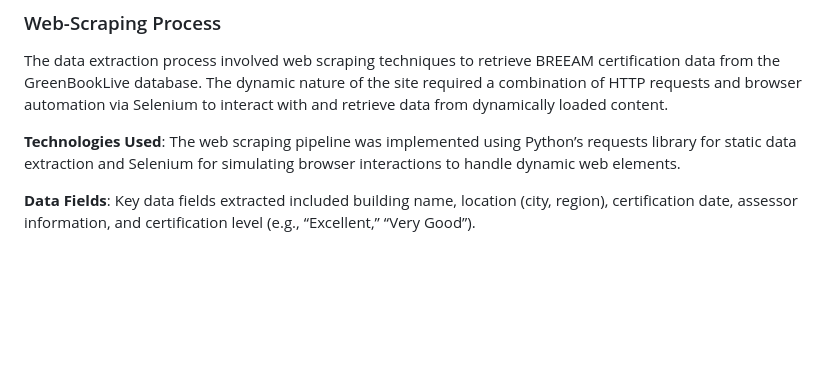
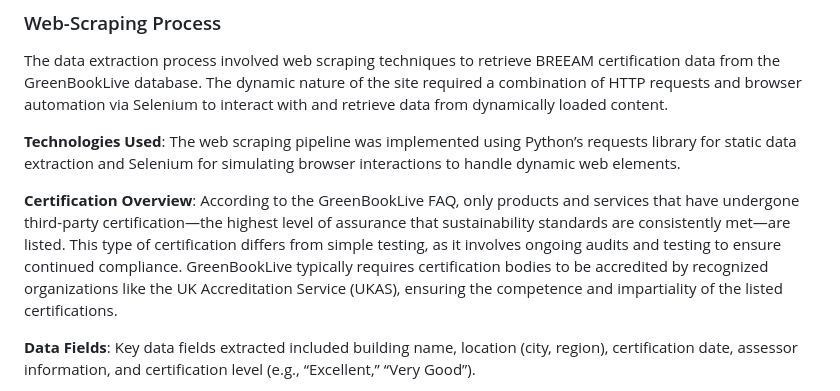
Before and after one commit to terracommunis/terracommunis.github.io, a Markdown page: BREEAM/BREEAM.md, the part around the change. Drawn GitHub-style; blank space fills up the shorter version.

```diff
--- a/BREEAM/BREEAM.md
+++ b/BREEAM/BREEAM.md
@@ -28,6 +28,8 @@ Given the UK’s ambitious net-zero goals, analyzing BREEAM certifications offer
 The data extraction process involved web scraping techniques to retrieve BREEAM certification data from the GreenBookLive database. The dynamic nature of the site required a combination of HTTP requests and browser automation via Selenium to interact with and retrieve data from dynamically loaded content.
 
 **Technologies Used**: The web scraping pipeline was implemented using Python’s requests library for static data extraction and Selenium for simulating browser interactions to handle dynamic web elements.
+
+**Certification Overview**: According to the GreenBookLive FAQ, only products and services that have undergone third-party certification—the highest level of assurance that sustainability standards are consistently met—are listed. This type of certification differs from simple testing, as it involves ongoing audits and testing to ensure continued compliance. GreenBookLive typically requires certification bodies to be accredited by recognized organizations like the UK Accreditation Service (UKAS), ensuring the competence and impartiality of the listed certifications.
 
 **Data Fields**: Key data fields extracted included building name, location (city, region), certification date, assessor information, and certification level (e.g., “Excellent,” “Very Good”).
 
```
